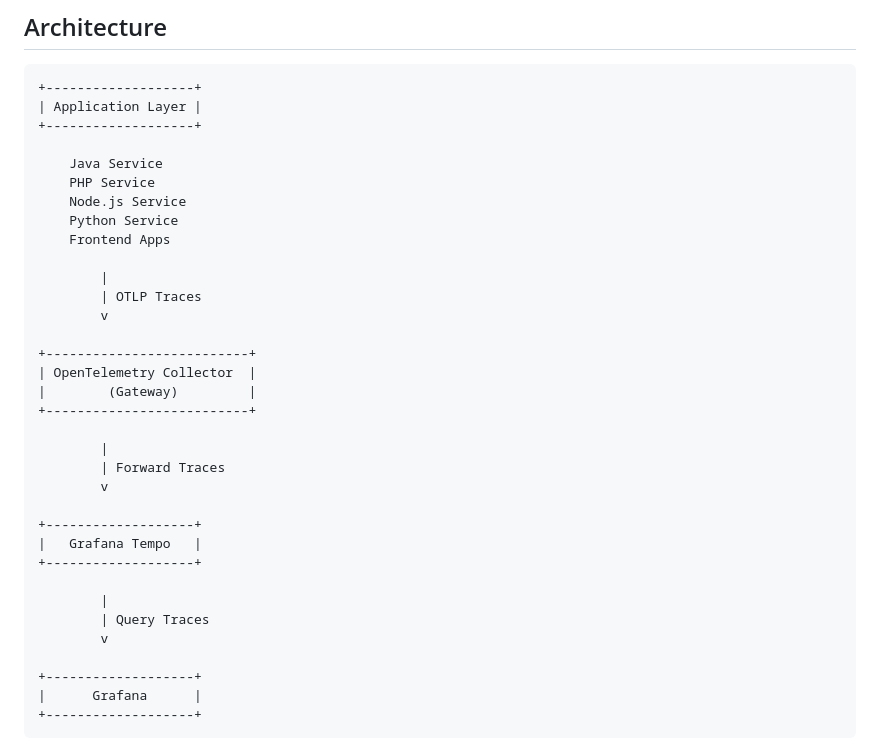
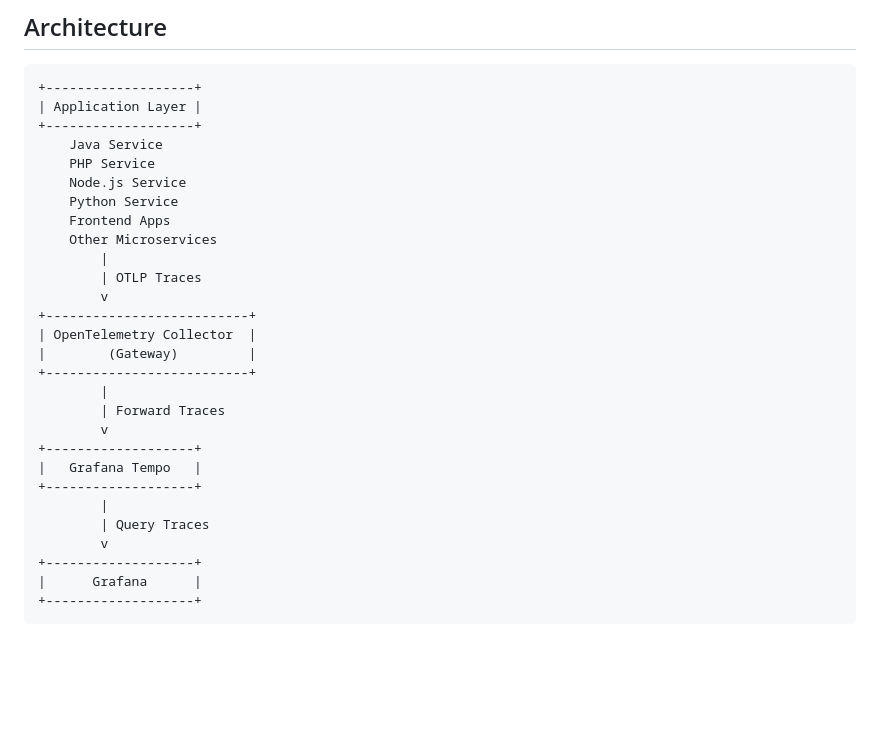
Before and after one commit to Shadikul-Islam/opentelemetry-distributed-tracing, a Markdown page: README.md, the part around the change. Rendered like a GitHub page; blank space fills up the shorter version.

```diff
--- a/README.md
+++ b/README.md
@@ -84,34 +84,28 @@ This project provides a centralized tracing architecture where multiple services
 +-------------------+
 | Application Layer |
 +-------------------+
-
     Java Service
     PHP Service
     Node.js Service
     Python Service
     Frontend Apps
-
+    Other Microservices
         |
         | OTLP Traces
         v
-
 +--------------------------+
 | OpenTelemetry Collector  |
 |        (Gateway)         |
 +--------------------------+
-
         |
         | Forward Traces
         v
-
 +-------------------+
 |   Grafana Tempo   |
 +-------------------+
-
         |
         | Query Traces
         v
-
 +-------------------+
 |      Grafana      |
 +-------------------+
```
